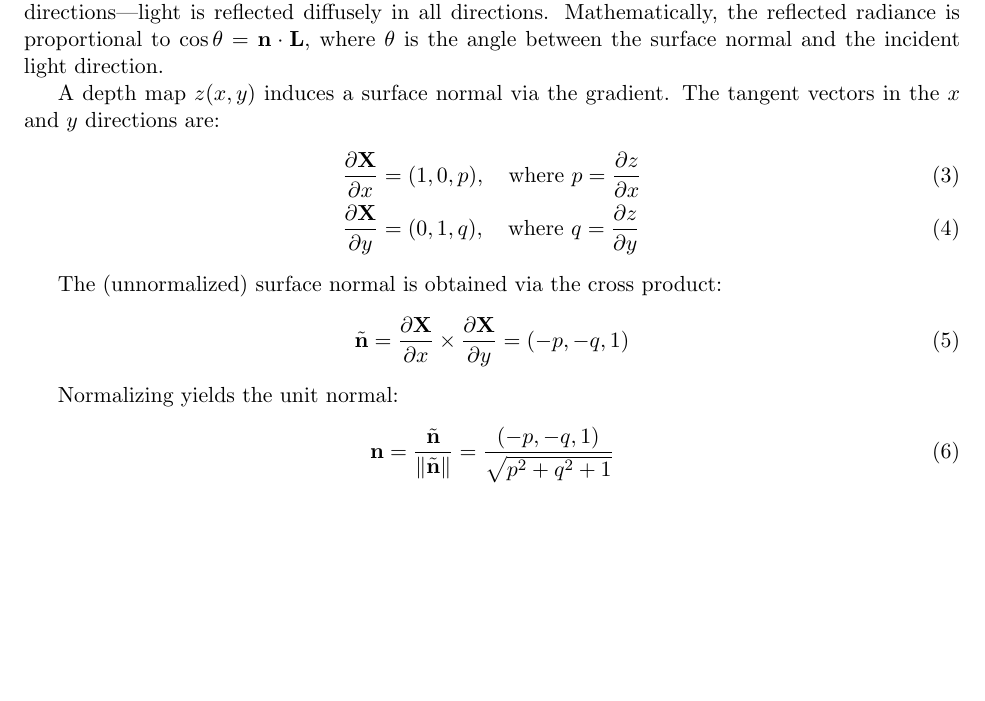
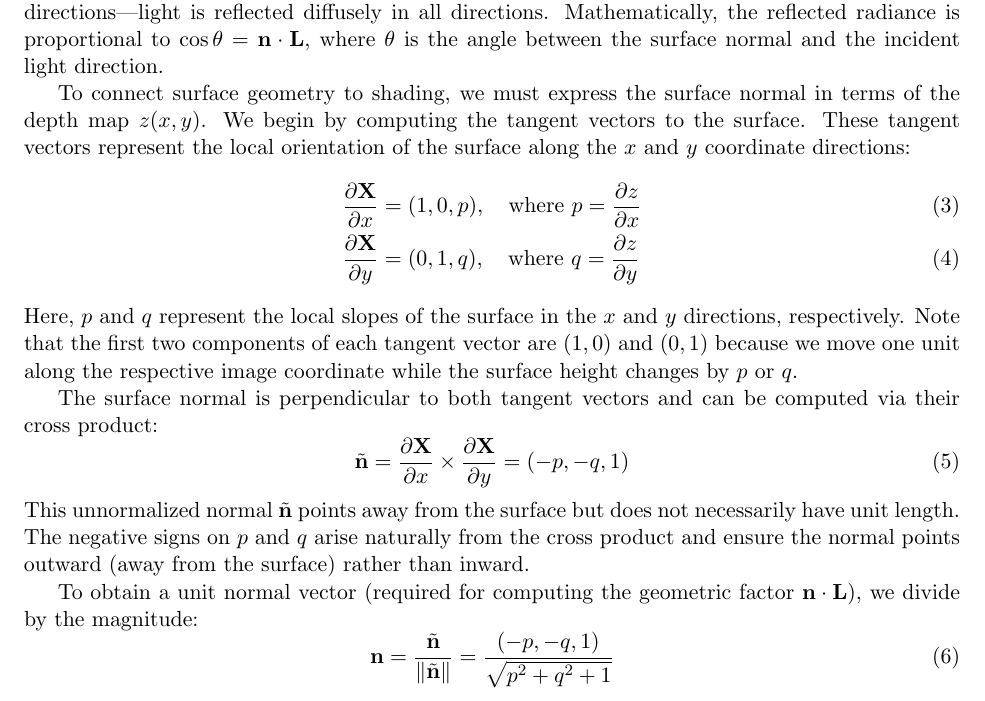
Before and after one commit to j-vaught/501_report_Fa25, a LaTeX paper (project_restructured.tex): part of page 6 of 7, cut so that both start at the same text, the shorter picture padded with empty space. Compiled offline with pdfLaTeX.

Commit message:
501_report_Fa25

```diff
--- a/project_restructured.tex
+++ b/project_restructured.tex
@@ -276,18 +276,20 @@ The $\max$ operator enforces attached shadows: when a light illuminates the surf
 
 The Lambertian assumption states that a surface appears equally bright from all viewing directions---light is reflected diffusely in all directions. Mathematically, the reflected radiance is proportional to $\cos\theta = \mathbf{n} \cdot \mathbf{L}$, where $\theta$ is the angle between the surface normal and the incident light direction.
 
-A depth map $z(x,y)$ induces a surface normal via the gradient. The tangent vectors in the $x$ and $y$ directions are:
+To connect surface geometry to shading, we must express the surface normal in terms of the depth map $z(x,y)$. We begin by computing the tangent vectors to the surface. These tangent vectors represent the local orientation of the surface along the $x$ and $y$ coordinate directions:
 \begin{align}
 \frac{\partial \mathbf{X}}{\partial x} &= (1, 0, p), \quad \text{where } p = \frac{\partial z}{\partial x} \\
 \frac{\partial \mathbf{X}}{\partial y} &= (0, 1, q), \quad \text{where } q = \frac{\partial z}{\partial y}
 \end{align}
+Here, $p$ and $q$ represent the local slopes of the surface in the $x$ and $y$ directions, respectively. Note that the first two components of each tangent vector are $(1,0)$ and $(0,1)$ because we move one unit along the respective image coordinate while the surface height changes by $p$ or $q$.
 
-The (unnormalized) surface normal is obtained via the cross product:
+The surface normal is perpendicular to both tangent vectors and can be computed via their cross product:
 \begin{equation}
 \tilde{\mathbf{n}} = \frac{\partial \mathbf{X}}{\partial x} \times \frac{\partial \mathbf{X}}{\partial y} = (-p, -q, 1)
 \end{equation}
+This unnormalized normal $\tilde{\mathbf{n}}$ points away from the surface but does not necessarily have unit length. The negative signs on $p$ and $q$ arise naturally from the cross product and ensure the normal points outward (away from the surface) rather than inward.
 
-Normalizing yields the unit normal:
+To obtain a unit normal vector (required for computing the geometric factor $\mathbf{n} \cdot \mathbf{L}$), we divide by the magnitude:
 \begin{equation}
 \mathbf{n} = \frac{\tilde{\mathbf{n}}}{\|\tilde{\mathbf{n}}\|} = \frac{(-p,-q,1)}{\sqrt{p^2+q^2+1}}
 \label{eq:normalfrompq}
```
Also changed, not shown: project_restructured.pdf, 3 other files.
